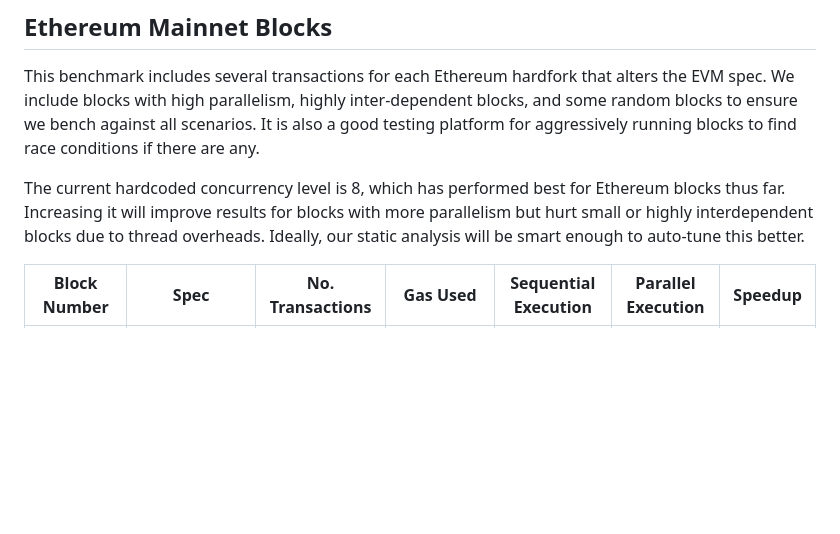
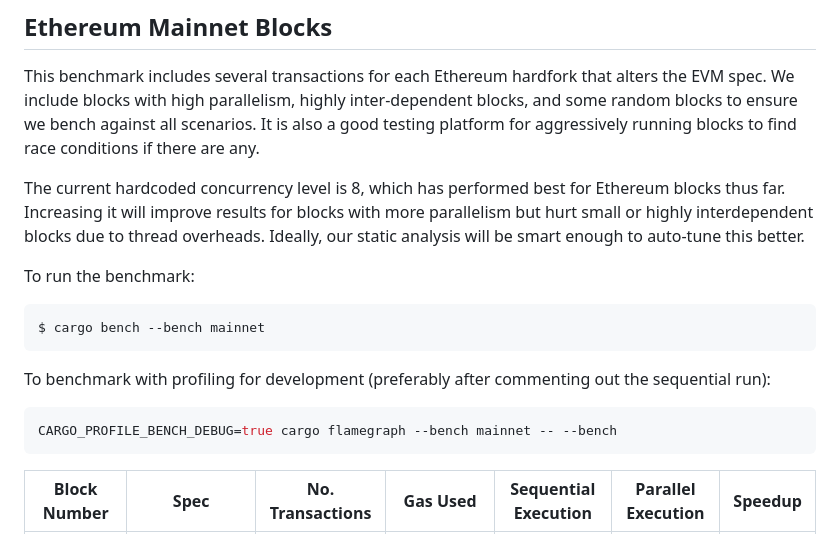
Before and after one commit to risechain/pevm, a Markdown page: benches/README.md, the part around the change. Drawn GitHub-style; blank space fills up the shorter version.

````diff
--- a/benches/README.md
+++ b/benches/README.md
@@ -9,6 +9,18 @@ We use [criterion.rs](https://github.com/bheisler/criterion.rs) to bench 100 sam
 This benchmark includes several transactions for each Ethereum hardfork that alters the EVM spec. We include blocks with high parallelism, highly inter-dependent blocks, and some random blocks to ensure we bench against all scenarios. It is also a good testing platform for aggressively running blocks to find race conditions if there are any.
 
 The current hardcoded concurrency level is 8, which has performed best for Ethereum blocks thus far. Increasing it will improve results for blocks with more parallelism but hurt small or highly interdependent blocks due to thread overheads. Ideally, our static analysis will be smart enough to auto-tune this better.
+
+To run the benchmark:
+
+```sh
+$ cargo bench --bench mainnet
+```
+
+To benchmark with profiling for development (preferably after commenting out the sequential run):
+
+```sh
+CARGO_PROFILE_BENCH_DEBUG=true cargo flamegraph --bench mainnet -- --bench
+```
 
 | Block Number | Spec            | No. Transactions | Gas Used   | Sequential Execution | Parallel Execution | Speedup    |
 | ------------ | --------------- | ---------------- | ---------- | -------------------- | ------------------ | ---------- |
````
Also changed, not shown: README.md (+18 -5 lines).
